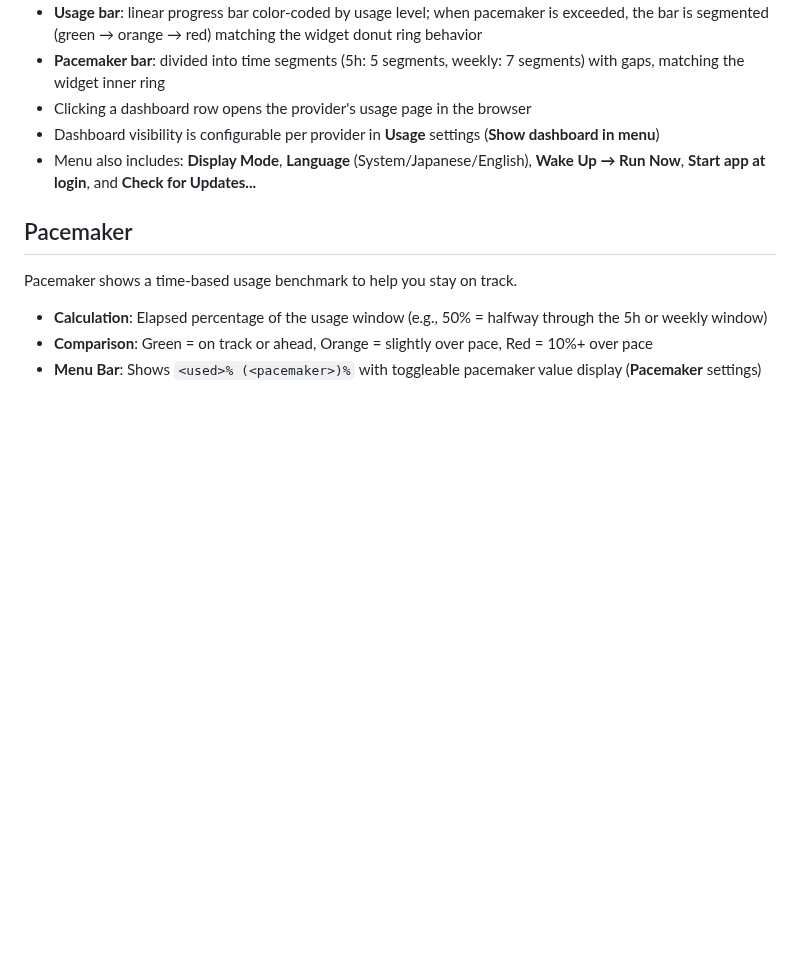
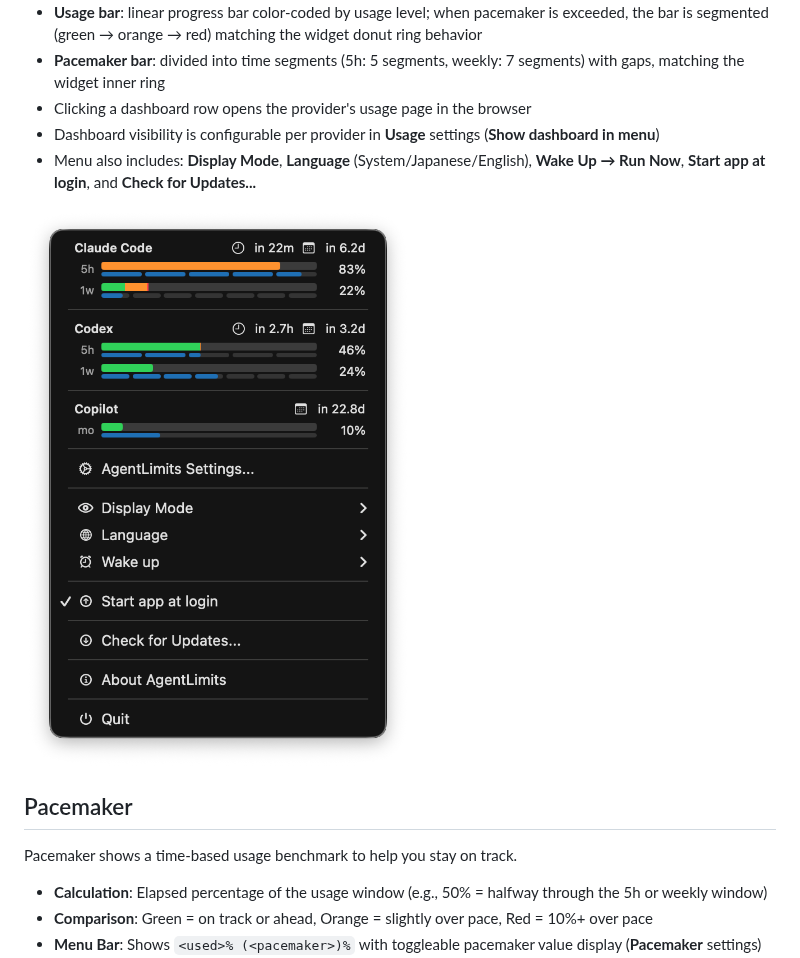
Before and after one commit to Nihondo/AgentLimits, a Markdown page: README.md, the part around the change. GitHub-like rendering; pictures changed too: images/agentlimits_menu.png (added); blank space fills up the shorter version.

```diff
--- a/README.md
+++ b/README.md
@@ -47,6 +47,9 @@ When you open the menu bar menu, a dashboard appears at the top showing per-prov
 - Clicking a dashboard row opens the provider's usage page in the browser
 - Dashboard visibility is configurable per provider in **Usage** settings (**Show dashboard in menu**)
 - Menu also includes: **Display Mode**, **Language** (System/Japanese/English), **Wake Up → Run Now**, **Start app at login**, and **Check for Updates...**
+
+![](./images/agentlimits_menu.png)
+
 
 ## Pacemaker
 Pacemaker shows a time-based usage benchmark to help you stay on track.
```
Also changed, not shown: README_ja.md (+2 -0 lines).
